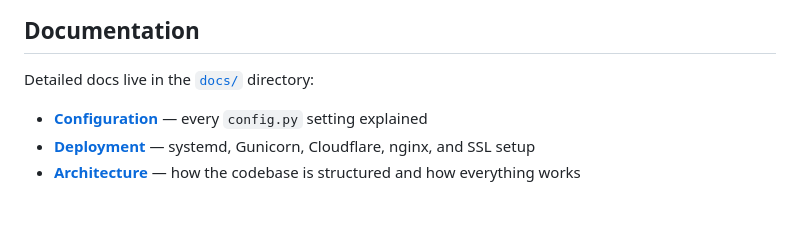
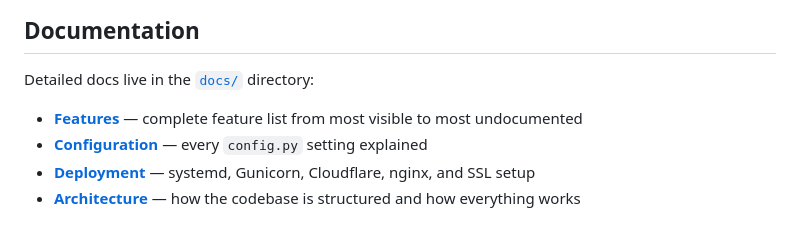
Before and after one commit to OVTDAcc/BananaWiki, a Markdown page: README.md, the part around the change. Rendered like a GitHub page.

Commit message:
add docs/features.md with full platform feature list; link from README
Co-authored-by: overdeckat <263444311+overdeckat@users.noreply.github.com>

```diff
--- a/README.md
+++ b/README.md
@@ -137,6 +137,7 @@ Tests use isolated temporary databases and cover routes, database logic, rate li
 
 Detailed docs live in the [`docs/`](docs/) directory:
 
+- **[Features](docs/features.md)** — complete feature list from most visible to most undocumented
 - **[Configuration](docs/configuration.md)** — every `config.py` setting explained
 - **[Deployment](docs/deployment.md)** — systemd, Gunicorn, Cloudflare, nginx, and SSL setup
 - **[Architecture](docs/architecture.md)** — how the codebase is structured and how everything works
```
Also changed, not shown: docs/features.md (added, +552 -0 lines).
